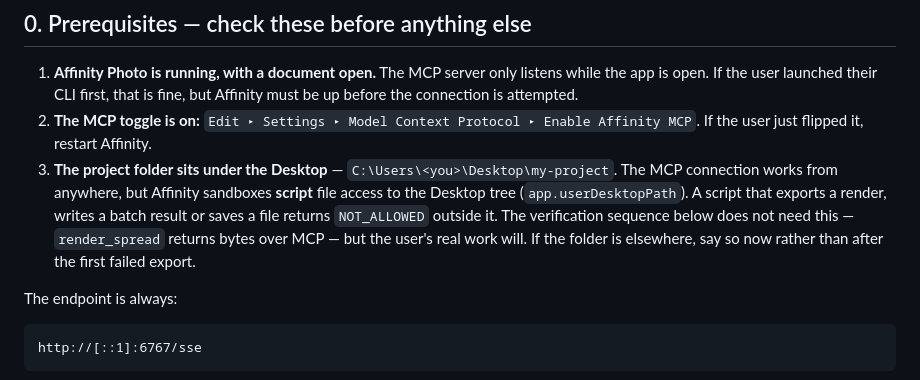
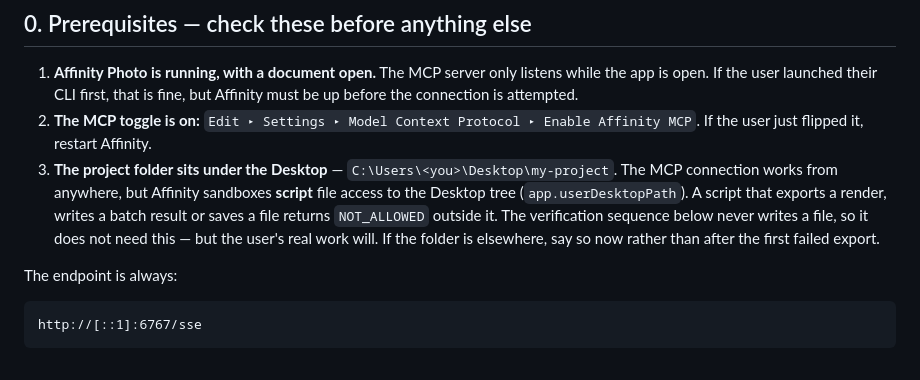
Before and after one commit to bolloplayer/affinity-photo-claude-code-windows, a Markdown page: SETUP.md, the part around one of its changes. GitHub-like rendering.

```diff
--- a/SETUP.md
+++ b/SETUP.md
@@ -21,9 +21,9 @@ through its real JavaScript scripting SDK (`execute_script`, `render_spread`,
 3. **The project folder sits under the Desktop** — `C:\Users\<you>\Desktop\my-project`. The MCP
    connection works from anywhere, but Affinity sandboxes **script** file access to the Desktop
    tree (`app.userDesktopPath`). A script that exports a render, writes a batch result or saves a
-   file returns `NOT_ALLOWED` outside it. The verification sequence below does not need this —
-   `render_spread` returns bytes over MCP — but the user's real work will. If the folder is
-   elsewhere, say so now rather than after the first failed export.
+   file returns `NOT_ALLOWED` outside it. The verification sequence below never writes a file, so it
+   does not need this — but the user's real work will. If the folder is elsewhere, say so now rather
+   than after the first failed export.
 
 The endpoint is always:
 
```
Also changed, not shown: other parts of SETUP.md (+86 -103 lines).
